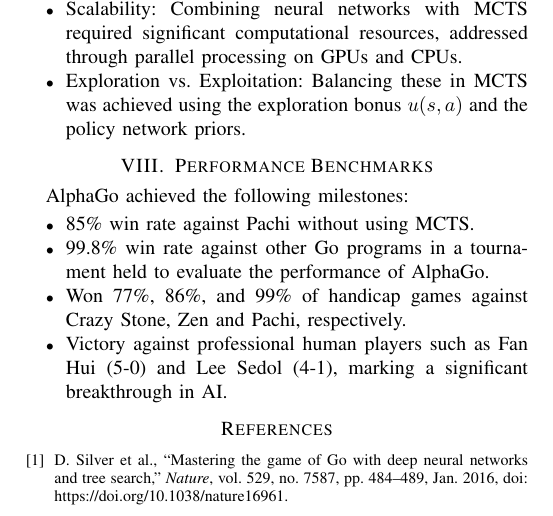
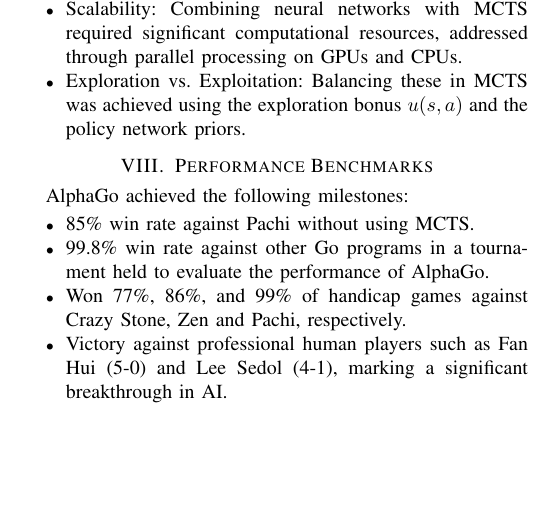
Before and after one commit to Abdulrhman-shaheen/CSE315-Reinforcement-Learning-in-Strategy-Based-Atari-Games-A-Review-of-Google-DeepMinds-Innovations, a LaTeX paper (main.tex, which reads sections/4AlphaGo/AlphaGo.tex): part of page 6 of 6, cut so that both start at the same text, the shorter picture padded with empty space. Compiled offline with pdfLaTeX.

Commit message:
Moved references to main.tex file

```diff
--- a/sections/4AlphaGo/AlphaGo.tex
+++ b/sections/4AlphaGo/AlphaGo.tex
@@ -109,10 +109,4 @@
     \item Won 77\%, 86\%, and 99\% of handicap games against Crazy Stone, Zen and Pachi, respectively.
     \item Victory against professional human players such as Fan Hui (5-0) and Lee Sedol (4-1), marking a significant breakthrough in AI.
 \end{itemize}
-
-\bibliography{references}
-\begin{thebibliography}{1}
-\bibitem{Silver2016}
-D. Silver et al., “Mastering the game of Go with deep neural networks and tree search,” \textit{Nature}, vol. 529, no. 7587, pp. 484–489, Jan. 2016, doi: https://doi.org/10.1038/nature16961.
-\end{thebibliography}
 \end{document}
```
Also changed, not shown: main.tex (+2 -0 lines).
